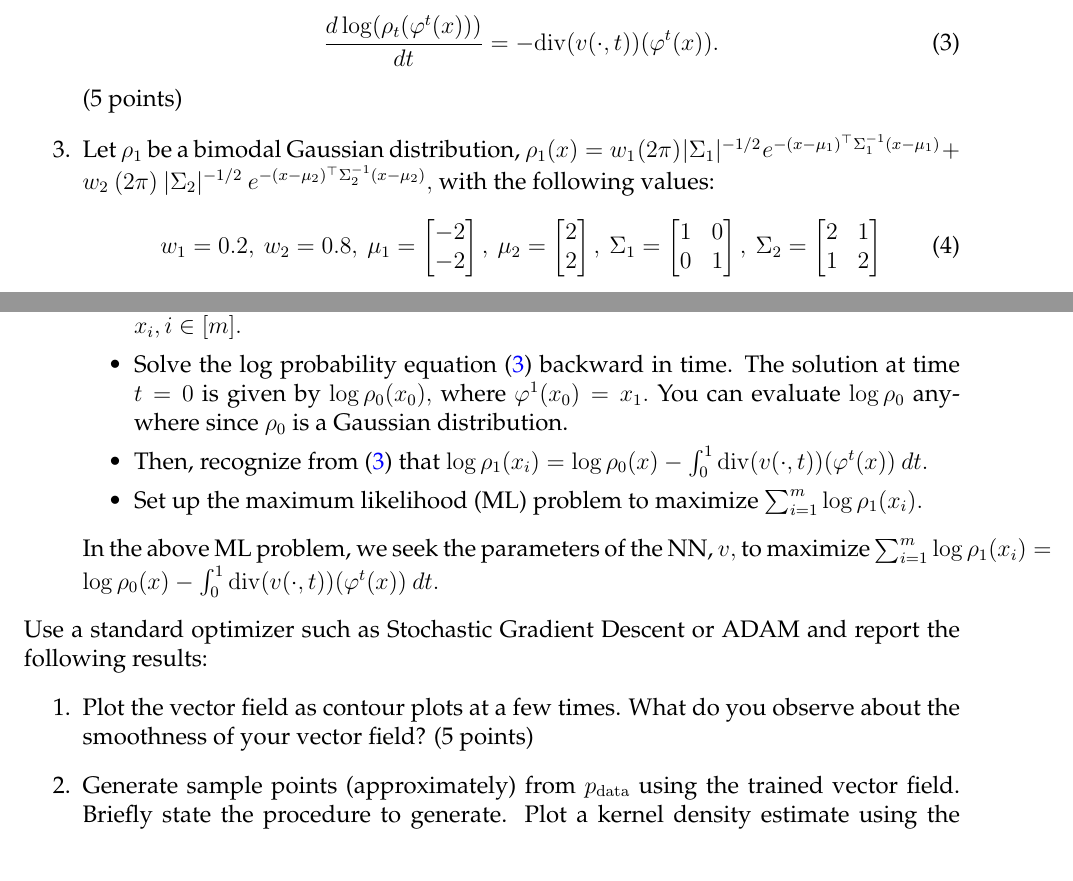
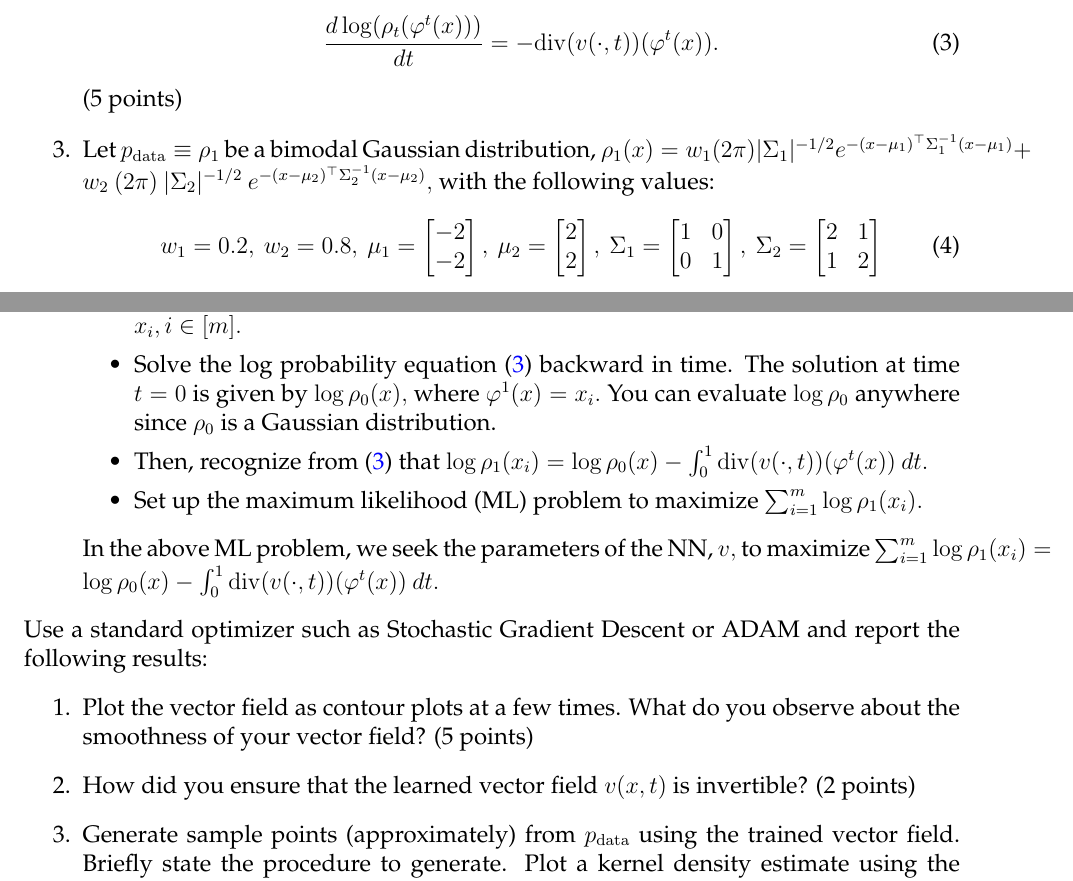
Before and after one commit to ni-sha-c/Mathematics-of-GMs, a LaTeX problem sheet (source/hw1.tex): two parts of pages 1 and 2 of 2, joined at a grey line, cut so that both start at the same text. Compiled offline with pdfLaTeX.

Commit message:
make some edits to hw

```diff
--- a/source/hw1.tex
+++ b/source/hw1.tex
@@ -55,7 +55,7 @@ log density along a sample path,
     \dfrac{d\log(\rho_t(\varphi^t(x)))}{dt} =  - \mathrm{div}(v(\cdot,t)) (\varphi^t(x)).
 \end{equation}
 (5 points)
-\item Let $\rho_1$ be a bimodal Gaussian distribution, $\rho_1(x) = w_1 \: (2\pi)\: |\Sigma_1|^{-1/2}\: e^{-(x-\mu_1)^\top \Sigma_1^{-1} (x-\mu_1)} +
+\item Let $p_\mathrm{data} \equiv \rho_1$ be a bimodal Gaussian distribution, $\rho_1(x) = w_1 \: (2\pi)\: |\Sigma_1|^{-1/2}\: e^{-(x-\mu_1)^\top \Sigma_1^{-1} (x-\mu_1)} +
 w_2 \: (2\pi)\: |\Sigma_2|^{-1/2}\: e^{-(x-\mu_2)^\top \Sigma_2^{-1} (x-\mu_2)},$ with the following values:
 \begin{equation}
 w_1 = 0.2, \: w_2 = 0.8, \: \mu_1 = \begin{bmatrix} -2 \\ -2 \end{bmatrix}, \: \mu_2 = \begin{bmatrix} 2 \\ 2 \end{bmatrix}, \: \Sigma_1 = \begin{bmatrix} 1 & 0 \\ 0 & 1 \end{bmatrix}, \: \Sigma_2 = \begin{bmatrix} 2 & 1 \\ 1 & 2\end{bmatrix}
@@ -67,7 +67,7 @@ $\rho_0$ is a standard normal in 2D. We will do this by maximizing the log likel
 So, using the target samples $x_1, \cdots, x_m$, we will follow this procedure to estimate the log likelihood of the samples:
 \begin{itemize}
     \item Time integrate the flow, \eqref{eq:flow}, backward in time, using the final condition, $\varphi^1(x) = x_i, i \in [m].$
-    \item Solve the log probability equation \eqref{eq:logprobability} backward in time. The solution at time $t= 0$ is given by $\log\rho_0(x_0),$ where $\varphi^1(x_0) = x_1.$ You can evaluate $\log\rho_0$ anywhere since $\rho_0$ is a Gaussian distribution.
+    \item Solve the log probability equation \eqref{eq:logprobability} backward in time. The solution at time $t= 0$ is given by $\log\rho_0(x),$ where $\varphi^1(x) = x_i.$ You can evaluate $\log\rho_0$ anywhere since $\rho_0$ is a Gaussian distribution.
     \item Then, recognize from \eqref{eq:logprobability} that $\log\rho_1(x_i) = \log \rho_0(x) - \int_0^1 \mathrm{div}(v(\cdot, t))(\varphi^t(x))\: dt.$
     \item Set up the maximum likelihood (ML) problem to maximize $\sum_{i=1}^{m} \log \rho_1(x_i).$
 \end{itemize}
@@ -76,6 +76,7 @@ In the above ML problem, we seek the parameters of the NN, $v,$ to maximize $\su
 Use a standard optimizer such as Stochastic Gradient Descent or ADAM and report the following results:
 \begin{enumerate}
     \item Plot the vector field as contour plots at a few times. What do you observe about the smoothness of your vector field? (5 points)
+    \item How did you ensure that the learned vector field $v(x,t)$ is invertible? (2 points)
     \item Generate sample points (approximately) from $p_\mathrm{data}$ using the trained vector field. Briefly state the procedure to generate. Plot a kernel density estimate using the generated points and compare against $p_\mathrm{data}$ (10 points)
     \item How good are your results? In other words, give some quantitative metrics for how well the generated samples reflect $p_\mathrm{data}$.
     What can you change to make your generative model better? (5 points)
```
Also changed, not shown: homework/hw1.pdf.
